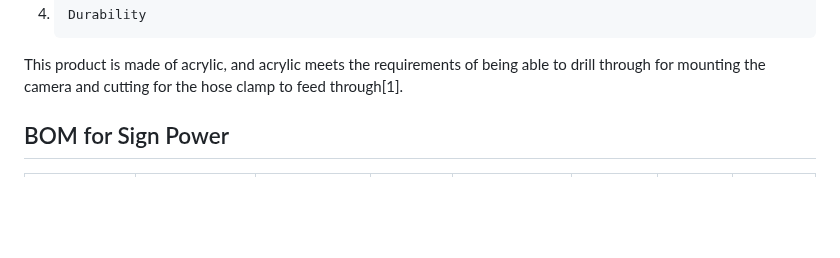
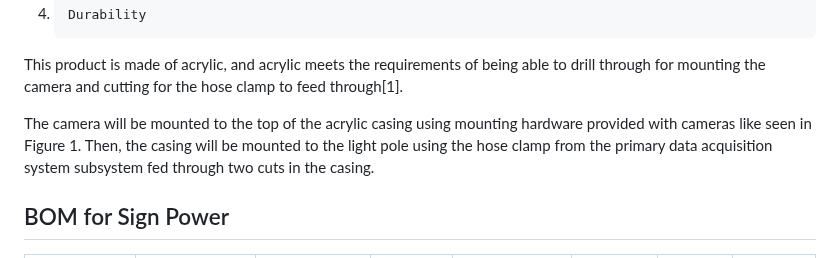
Before and after one commit to kesternucum/ECE-Capstone-Team3, a Markdown page: Documentation/Signoffs/TempCasing.md, the part around one of its changes. GitHub-like rendering; blank space fills up the shorter version.

```diff
--- a/Documentation/Signoffs/TempCasing.md
+++ b/Documentation/Signoffs/TempCasing.md
@@ -33,6 +33,7 @@ This box does not claim to be waterproof, but this is not an issue due to waterp
 4.     Durability
 This product is made of acrylic, and acrylic meets the requirements of being able to drill through for mounting the camera and cutting for the hose clamp to feed through[1].
 
+The camera will be mounted to the top of the acrylic casing using mounting hardware provided with cameras like seen in Figure 1. Then, the casing will be mounted to the light pole using the hose clamp from the primary data acquisition system subsystem fed through two cuts in the casing.
 
 ## BOM for Sign Power
 | Name of Item | Description | Used in which subsystem(s) | Part Number | Manufacturer | Quantity |    Price   | Total |
```
Also changed, not shown: other parts of Documentation/Signoffs/TempCasing.md (+3 -0 lines).
